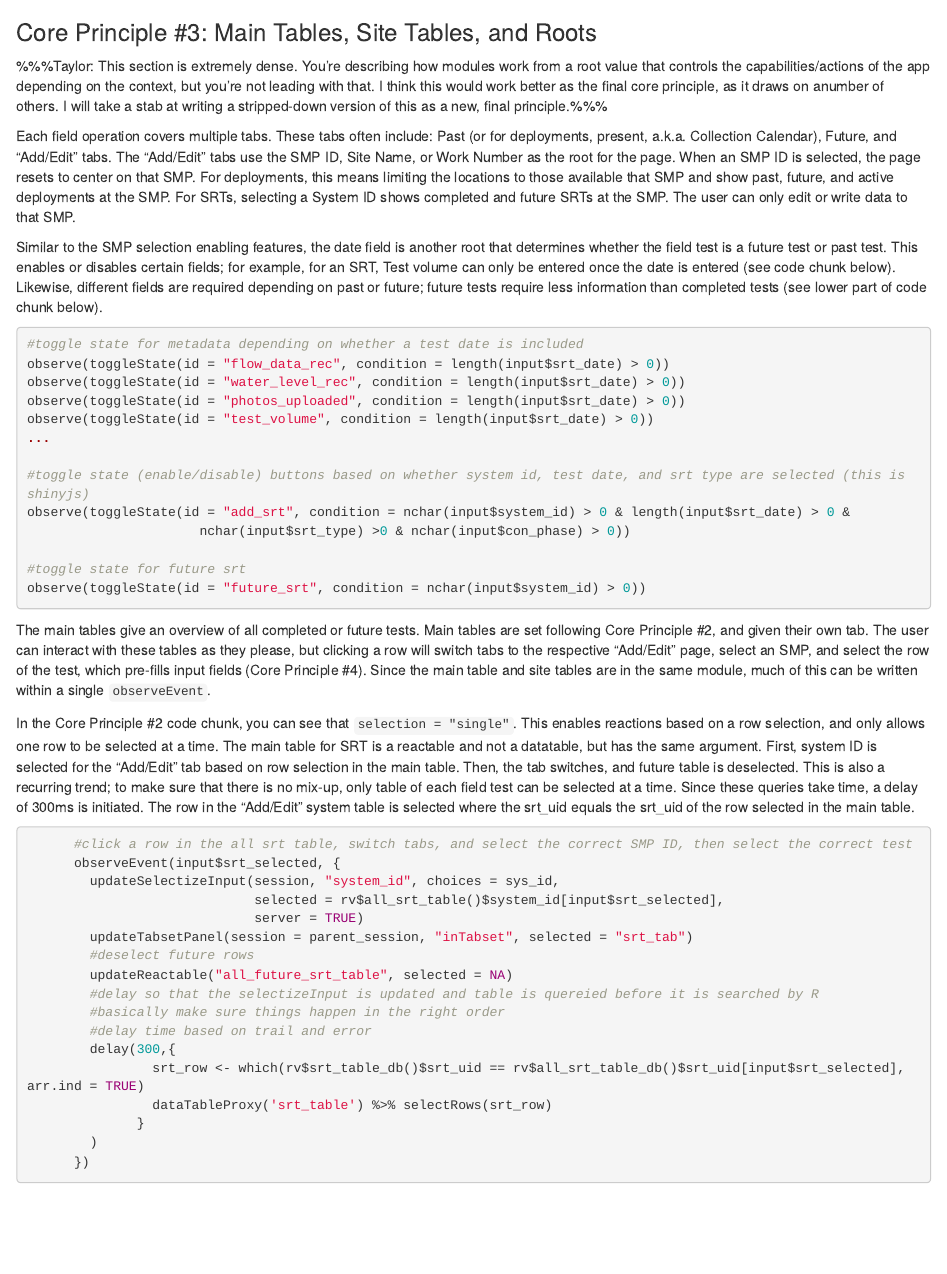
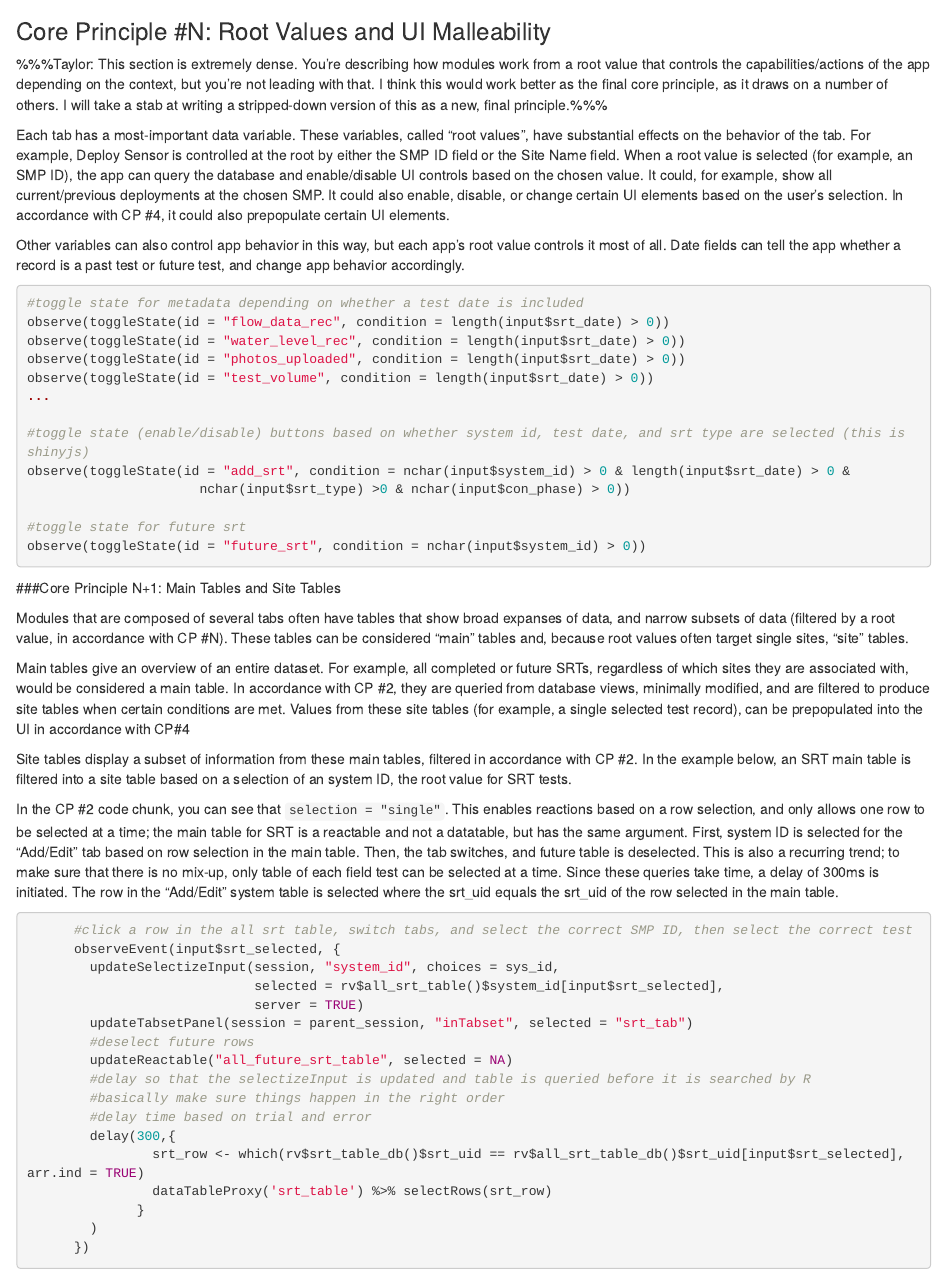
Before and after one commit to taywater/fieldwork-vignettes, an R Markdown document (core_principles.rmd): the page in a window 1100 px wide, from 2240 px down before the commit and from 4100 px down after it. Rendered offline with R 4.5, knitr and Pandoc, with nearby package versions.

Commit message:
Broke CP #3 into two principles, currently at the end of the vignette.

````diff
--- a/core_principles.rmd
+++ b/core_principles.rmd
@@ -106,48 +106,4 @@
 
 ```
 
-### Core Principle #3: Main Tables, Site Tables, and Roots
 
-%%%Taylor: This section is extremely dense. You're describing how modules work from a root value that controls the capabilities/actions of the app depending on the context, but you're not leading with that. I think this would work better as the final core principle, as it draws on anumber of others. I will take a stab at writing a stripped-down version of this as a new, final principle.%%%
-
-Each field operation covers multiple tabs. These tabs often include: Past (or for deployments, present, a.k.a. Collection Calendar), Future, and "Add/Edit" tabs. The "Add/Edit" tabs use the SMP ID, Site Name, or Work Number as the root for the page. When an SMP ID is selected, the page resets to center on that SMP. For deployments, this means limiting the locations to those available that SMP and show past, future, and active deployments at the SMP. For SRTs, selecting a System ID shows completed and future SRTs at the SMP. The user can only edit or write data to that SMP.
-
-Similar to the SMP selection enabling features, the date field is another root that determines whether the field test is a future test or past test. This enables or disables certain fields; for example,  for an SRT, Test volume can only be entered once the date is entered (see code chunk below). Likewise, different fields are required depending on past or future; future tests require less information than completed tests (see lower part of code chunk below).
-
-``` {r eval = FALSE}
-#toggle state for metadata depending on whether a test date is included
-observe(toggleState(id = "flow_data_rec", condition = length(input$srt_date) > 0))
-observe(toggleState(id = "water_level_rec", condition = length(input$srt_date) > 0))
-observe(toggleState(id = "photos_uploaded", condition = length(input$srt_date) > 0))
-observe(toggleState(id = "test_volume", condition = length(input$srt_date) > 0))
-...
-
-#toggle state (enable/disable) buttons based on whether system id, test date, and srt type are selected (this is shinyjs)
-observe(toggleState(id = "add_srt", condition = nchar(input$system_id) > 0 & length(input$srt_date) > 0 &
-                      nchar(input$srt_type) >0 & nchar(input$con_phase) > 0))
-
-#toggle state for future srt
-observe(toggleState(id = "future_srt", condition = nchar(input$system_id) > 0))
-
-```
-
-The main tables give an overview of all completed or future tests. Main tables are set following Core Principle #2, and given their own tab. The user can interact with these tables as they please, but clicking a row will switch tabs to the respective "Add/Edit" page, select an SMP, and select the row of the test, which pre-fills input fields (Core Principle #4). Since the main table and site tables are in the same module, much of this can be written within a single `observeEvent`.
-
-In the Core Principle #2 code chunk, you can see that `selection = "single"`. This enables reactions based on a row selection, and only allows one row to be selected at a time. The main table for SRT is a reactable and not a datatable, but has the same argument. First, system ID is selected for the "Add/Edit" tab based on row selection in the main table. Then, the tab switches, and future table is deselected. This is also a recurring trend; to make sure that there is no mix-up, only table of each field test can be selected at a time. Since these queries take time, a delay of 300ms is initiated. The row in the "Add/Edit" system table is selected where the srt_uid equals the srt_uid of the row selected in the main table.
-
-``` {r eval = FALSE}
-
-      #click a row in the all srt table, switch tabs, and select the correct SMP ID, then select the correct test
-      observeEvent(input$srt_selected, {
-        updateSelectizeInput(session, "system_id", choices = sys_id,
-                             selected = rv$all_srt_table()$system_id[input$srt_selected],
-                             server = TRUE)
-        updateTabsetPanel(session = parent_session, "inTabset", selected = "srt_tab")
-        #deselect future rows
-        updateReactable("all_future_srt_table", selected = NA)
-        #delay so that the selectizeInput is updated and table is quereied before it is searched by R
-        #basically make sure things happen in the right order
-        #delay time based on trail and error
-        delay(300,{
-                srt_row <- which(rv$srt_table_db()$srt_uid == rv$all_srt_table_db()$srt_uid[input$srt_selected], arr.ind = TRUE)
-                dataTableProxy('srt_table') %>% selectRows(srt_row)
@@ -259,3 +208,56 @@
 
 
 ```
+
+### Core Principle #N: Root Values and UI Malleability
+
+%%%Taylor: This section is extremely dense. You're describing how modules work from a root value that controls the capabilities/actions of the app depending on the context, but you're not leading with that. I think this would work better as the final core principle, as it draws on a number of others. I will take a stab at writing a stripped-down version of this as a new, final principle.%%%
+
+Each tab has a most-important data variable. These variables, called "root values", have substantial effects on the behavior of the tab. For example, Deploy Sensor is controlled at the root by either the SMP ID field or the Site Name field. When a root value is selected (for example, an SMP ID), the app can query the database and enable/disable UI controls based on the chosen value. It could, for example, show all current/previous deployments at the chosen SMP. It could also enable, disable, or change certain UI elements based on the user's selection. In accordance with CP #4, it could also prepopulate certain UI elements.
+
+Other variables can also control app behavior in this way, but each app's root value controls it most of all. Date fields can tell the app whether a record is a past test or future test, and change app behavior accordingly.
+
+
+``` {r eval = FALSE}
+#toggle state for metadata depending on whether a test date is included
+observe(toggleState(id = "flow_data_rec", condition = length(input$srt_date) > 0))
+observe(toggleState(id = "water_level_rec", condition = length(input$srt_date) > 0))
+observe(toggleState(id = "photos_uploaded", condition = length(input$srt_date) > 0))
+observe(toggleState(id = "test_volume", condition = length(input$srt_date) > 0))
+...
+
+#toggle state (enable/disable) buttons based on whether system id, test date, and srt type are selected (this is shinyjs)
+observe(toggleState(id = "add_srt", condition = nchar(input$system_id) > 0 & length(input$srt_date) > 0 &
+                      nchar(input$srt_type) >0 & nchar(input$con_phase) > 0))
+
+#toggle state for future srt
+observe(toggleState(id = "future_srt", condition = nchar(input$system_id) > 0))
+
+```
+
+###Core Principle N+1: Main Tables and Site Tables
+
+Modules that are composed of several tabs often have tables that show broad expanses of data, and narrow subsets of data (filtered by a root value, in accordance with CP #N). These tables can be considered "main" tables and, because root values often target single sites, "site" tables.
+
+Main tables give an overview of an entire dataset. For example, all completed or future SRTs, regardless of which sites they are associated with, would be considered a main table. In accordance with CP #2, they are queried from database views, minimally modified, and are filtered to produce site tables when certain conditions are met. Values from these site tables (for example, a single selected test record), can be prepopulated into the UI in accordance with CP#4
+
+Site tables display a subset of information from these main tables, filtered in accordance with CP #2. In the example below, an SRT main table is filtered into a site table based on a selection of an system ID, the root value for SRT tests.
+
+In the CP #2 code chunk, you can see that `selection = "single"`. This enables reactions based on a row selection, and only allows one row to be selected at a time; the main table for SRT is a reactable and not a datatable, but has the same argument. First, system ID is selected for the "Add/Edit" tab based on row selection in the main table. Then, the tab switches, and future table is deselected. This is also a recurring trend; to make sure that there is no mix-up, only table of each field test can be selected at a time. Since these queries take time, a delay of 300ms is initiated. The row in the "Add/Edit" system table is selected where the srt_uid equals the srt_uid of the row selected in the main table.
+
+``` {r eval = FALSE}
+
+      #click a row in the all srt table, switch tabs, and select the correct SMP ID, then select the correct test
+      observeEvent(input$srt_selected, {
+        updateSelectizeInput(session, "system_id", choices = sys_id,
+                             selected = rv$all_srt_table()$system_id[input$srt_selected],
+                             server = TRUE)
+        updateTabsetPanel(session = parent_session, "inTabset", selected = "srt_tab")
+        #deselect future rows
+        updateReactable("all_future_srt_table", selected = NA)
+        #delay so that the selectizeInput is updated and table is queried before it is searched by R
+        #basically make sure things happen in the right order
+        #delay time based on trial and error
+        delay(300,{
+                srt_row <- which(rv$srt_table_db()$srt_uid == rv$all_srt_table_db()$srt_uid[input$srt_selected], arr.ind = TRUE)
+                dataTableProxy('srt_table') %>% selectRows(srt_row)
````
Also changed, not shown: core_principles.rmd (14 more changed lines).
